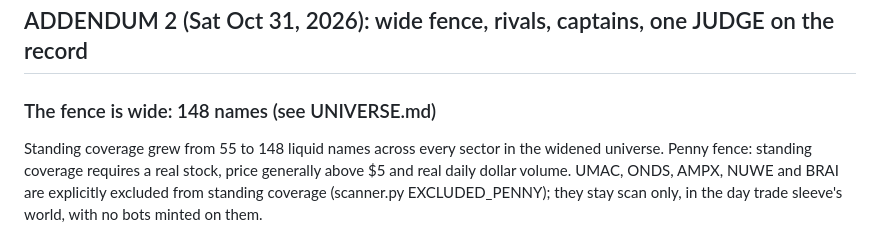
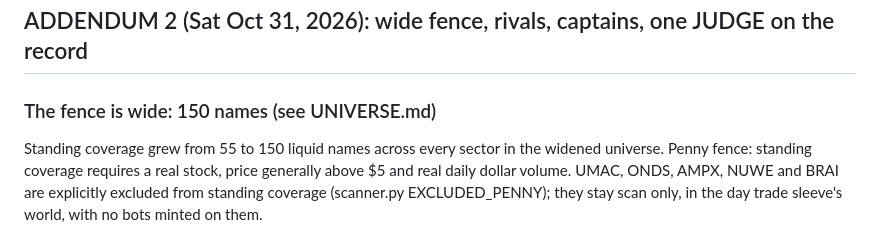
Before and after one commit to 000aar0n/stock-bots, a Markdown page: README.md, the part around the change. Rendered like a GitHub page.

Commit message:
Fence count text: 150 names (LOGI and CRSR included)

```diff
--- a/README.md
+++ b/README.md
@@ -495,8 +495,8 @@ trading scale up case.
 
 ## ADDENDUM 2 (Sat Oct 31, 2026): wide fence, rivals, captains, one JUDGE on the record
 
-### The fence is wide: 148 names (see UNIVERSE.md)
-Standing coverage grew from 55 to 148 liquid names across every
+### The fence is wide: 150 names (see UNIVERSE.md)
+Standing coverage grew from 55 to 150 liquid names across every
 sector in the widened universe. Penny fence: standing coverage
 requires a real stock, price generally above $5 and real daily
 dollar volume. UMAC, ONDS, AMPX, NUWE and BRAI are explicitly
```
